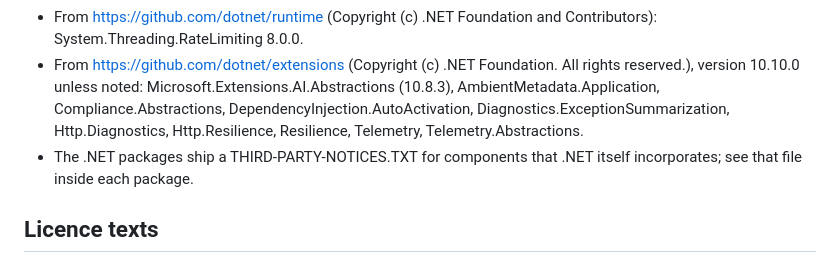
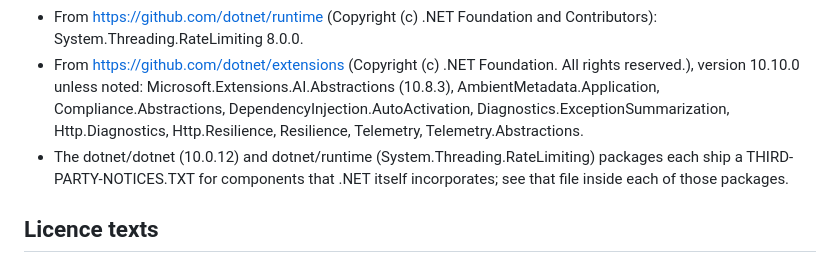
Before and after one commit to JacekSmi/PolishOpenData, a Markdown page: THIRD-PARTY-NOTICES.md, the part around the change. Rendered like a GitHub page.

Commit message:
docs: scope the .NET notices-file pointer to the packages that ship one
Only the dotnet/dotnet 10.0.12 packages and System.Threading.RateLimiting
contain a THIRD-PARTY-NOTICES.TXT; the dotnet/extensions packages do not.

Co-Authored-By: Claude Opus 5.5 <noreply@anthropic.com>

```diff
--- a/THIRD-PARTY-NOTICES.md
+++ b/THIRD-PARTY-NOTICES.md
@@ -88,7 +88,7 @@ MIT License. Package copyright: © Microsoft Corporation. All rights reserved. T
 - From <https://github.com/dotnet/dotnet> (Copyright (c) .NET Foundation and Contributors), version 10.0.12: Microsoft.Extensions.Caching.Abstractions, Caching.Memory, Configuration, Configuration.Abstractions, Configuration.Binder, Configuration.CommandLine, Configuration.EnvironmentVariables, Configuration.FileExtensions, Configuration.Json, Configuration.UserSecrets, DependencyInjection, DependencyInjection.Abstractions, Diagnostics, Diagnostics.Abstractions, FileProviders.Abstractions, FileProviders.Physical, FileSystemGlobbing, Hosting, Hosting.Abstractions, Http, Logging, Logging.Abstractions, Logging.Configuration, Logging.Console, Logging.Debug, Logging.EventLog, Logging.EventSource, ObjectPool, Options, Options.ConfigurationExtensions, Primitives; System.Diagnostics.EventLog (including its `runtimes/win` assemblies).
 - From <https://github.com/dotnet/runtime> (Copyright (c) .NET Foundation and Contributors): System.Threading.RateLimiting 8.0.0.
 - From <https://github.com/dotnet/extensions> (Copyright (c) .NET Foundation. All rights reserved.), version 10.10.0 unless noted: Microsoft.Extensions.AI.Abstractions (10.8.3), AmbientMetadata.Application, Compliance.Abstractions, DependencyInjection.AutoActivation, Diagnostics.ExceptionSummarization, Http.Diagnostics, Http.Resilience, Resilience, Telemetry, Telemetry.Abstractions.
-- The .NET packages ship a THIRD-PARTY-NOTICES.TXT for components that .NET itself incorporates; see that file inside each package.
+- The dotnet/dotnet (10.0.12) and dotnet/runtime (System.Threading.RateLimiting) packages each ship a THIRD-PARTY-NOTICES.TXT for components that .NET itself incorporates; see that file inside each of those packages.
 
 ## Licence texts
 
```
